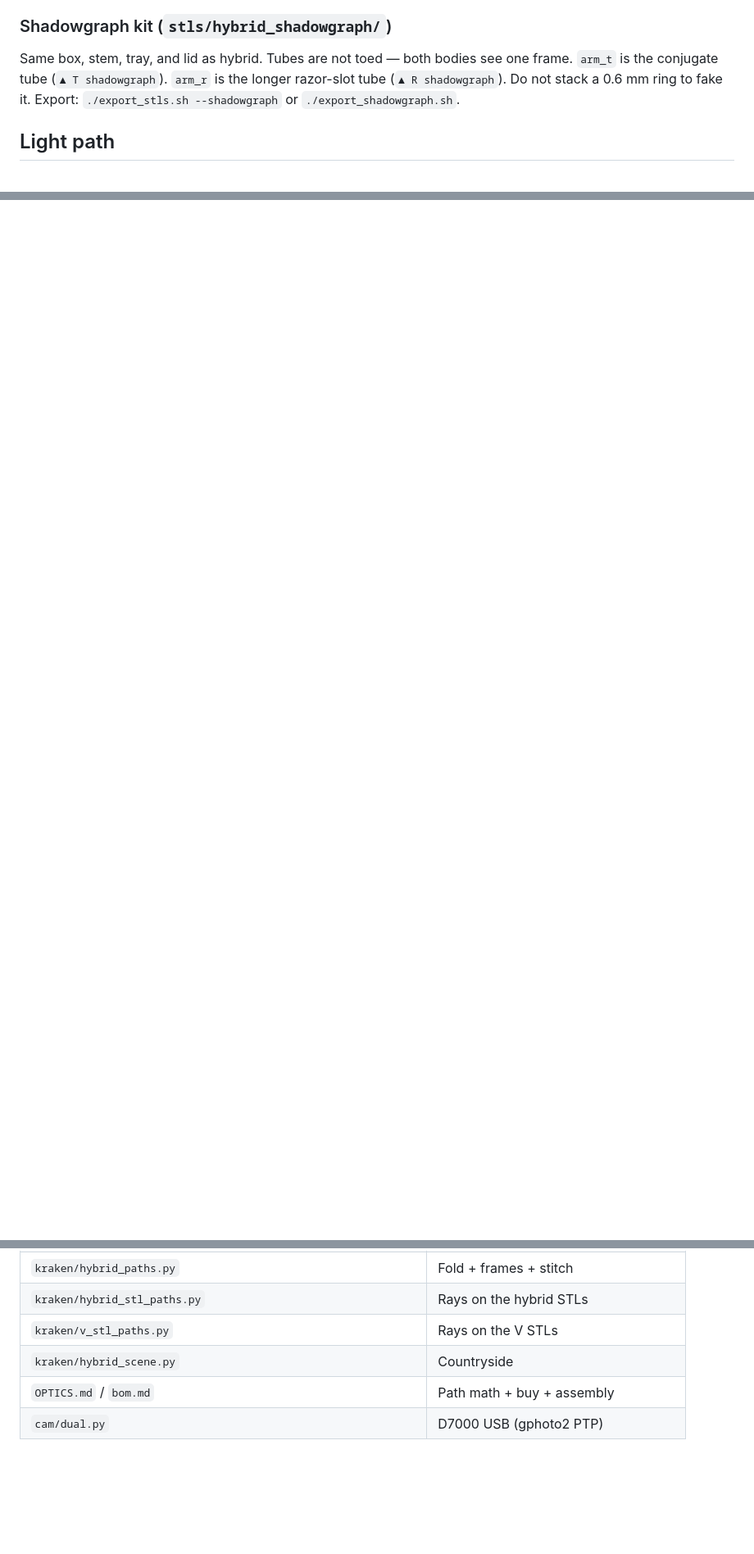
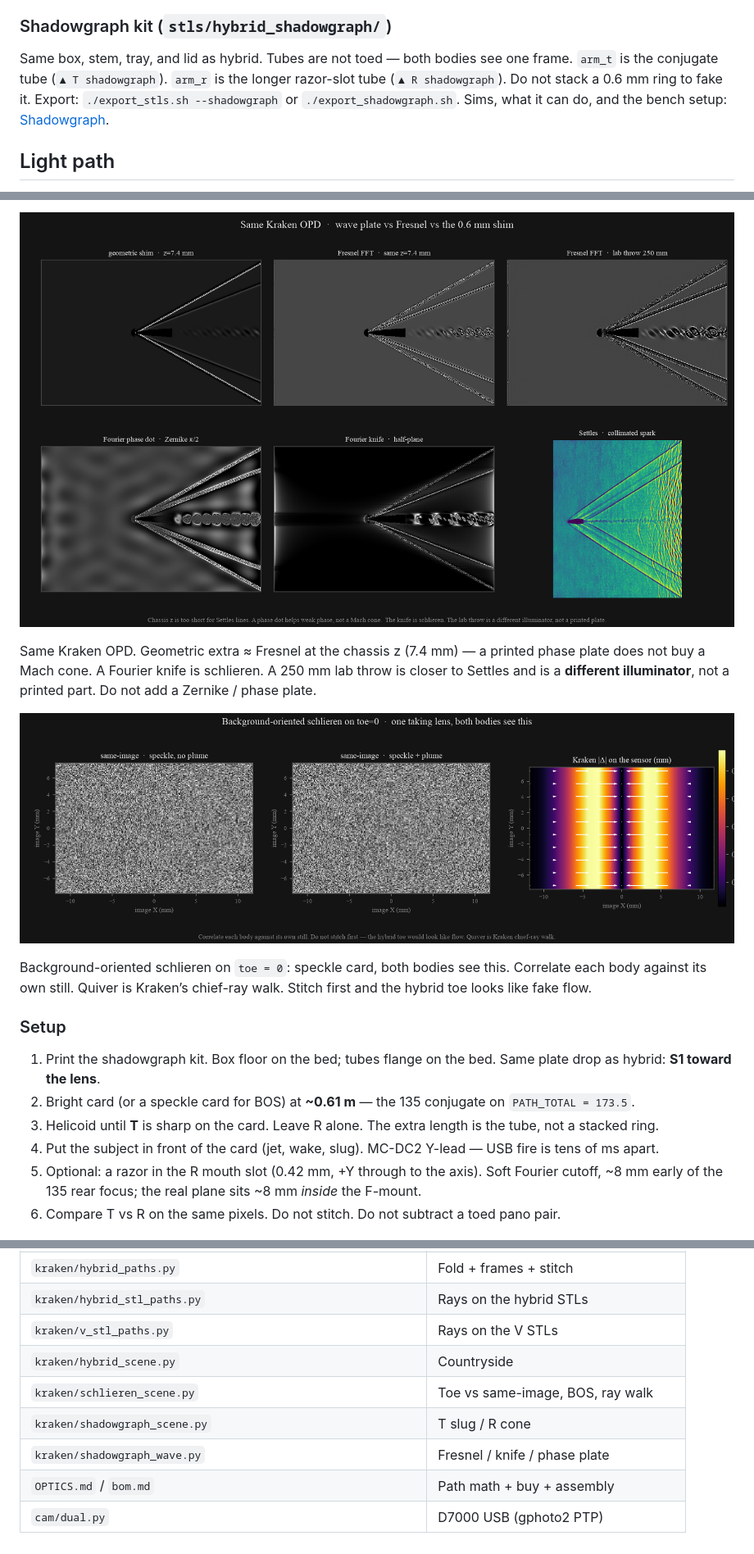
Before and after one commit to airdamien/FXPAN, a Markdown page: README.md, 3 parts joined by grey strips. Shown at 82% size. Drawn GitHub-style; blank space fills up the shorter version.

Commit message:
Document the shadowgraph sims, setup, and what the chassis will not do.
Co-authored-by: Cursor <cursoragent@cursor.com>

```diff
--- a/README.md
+++ b/README.md
@@ -48,7 +48,7 @@ Do not swap R and T — T is shorter (`bs_t_comp`). Drop the whole Edmund #43-35
 
 ### Shadowgraph kit (`stls/hybrid_shadowgraph/`)
 
-Same box, stem, tray, and lid as hybrid. Tubes are not toed — both bodies see one frame. `arm_t` is the conjugate tube (`▲ T shadowgraph`). `arm_r` is the longer razor-slot tube (`▲ R shadowgraph`). Do not stack a 0.6 mm ring to fake it. Export: `./export_stls.sh --shadowgraph` or `./export_shadowgraph.sh`.
+Same box, stem, tray, and lid as hybrid. Tubes are not toed — both bodies see one frame. `arm_t` is the conjugate tube (`▲ T shadowgraph`). `arm_r` is the longer razor-slot tube (`▲ R shadowgraph`). Do not stack a 0.6 mm ring to fake it. Export: `./export_stls.sh --shadowgraph` or `./export_shadowgraph.sh`. Sims, what it can do, and the bench setup: [Shadowgraph](#shadowgraph).
 
 ## Light path
 
@@ -129,0 +144,17 @@ D7000 at 0.61 m is a postage stamp on the α7 field.
+![Wave plate vs Fresnel vs the 0.6 mm extra](docs/kraken/shadowgraph_wave.png)
+
+Same Kraken OPD. Geometric extra ≈ Fresnel at the chassis z (7.4 mm) — a printed phase plate does not buy a Mach cone. A Fourier knife is schlieren. A 250 mm lab throw is closer to Settles and is a **different illuminator**, not a printed part. Do not add a Zernike / phase plate.
+
+![BOS on the same-image pair](docs/kraken/schlieren_bos.png)
+
+Background-oriented schlieren on `toe = 0`: speckle card, both bodies see this. Correlate each body against its own still. Quiver is Kraken’s chief-ray walk. Stitch first and the hybrid toe looks like fake flow.
+
+### Setup
+
+1. Print the shadowgraph kit. Box floor on the bed; tubes flange on the bed. Same plate drop as hybrid: **S1 toward the lens**.
+2. Bright card (or a speckle card for BOS) at **~0.61 m** — the 135 conjugate on `PATH_TOTAL = 173.5`.
+3. Helicoid until **T** is sharp on the card. Leave R alone. The extra length is the tube, not a stacked ring.
+4. Put the subject in front of the card (jet, wake, slug). MC-DC2 Y-lead — USB fire is tens of ms apart.
+5. Optional: a razor in the R mouth slot (0.42 mm, +Y through to the axis). Soft Fourier cutoff, ~8 mm early of the 135 rear focus; the real plane sits ~8 mm *inside* the F-mount.
+6. Compare T vs R on the same pixels. Do not stitch. Do not subtract a toed pano pair.
+
@@ -169,5 +217,8 @@ kraken/.venv/bin/pip install -r kraken/requirements.txt
 | `kraken/hybrid_stl_paths.py` | Rays on the hybrid STLs |
 | `kraken/v_stl_paths.py` | Rays on the V STLs |
 | `kraken/hybrid_scene.py` | Countryside |
+| `kraken/schlieren_scene.py` | Toe vs same-image, BOS, ray walk |
+| `kraken/shadowgraph_scene.py` | T slug / R cone |
+| `kraken/shadowgraph_wave.py` | Fresnel / knife / phase plate |
 | `OPTICS.md` / `bom.md` | Path math + buy + assembly |
 | `cam/dual.py` | D7000 USB (gphoto2 PTP) |
```
Also changed, not shown: other parts of README.md (+31 -0 lines), OPTICS.md (+1 -1 lines), bom.md (+1 -1 lines).
